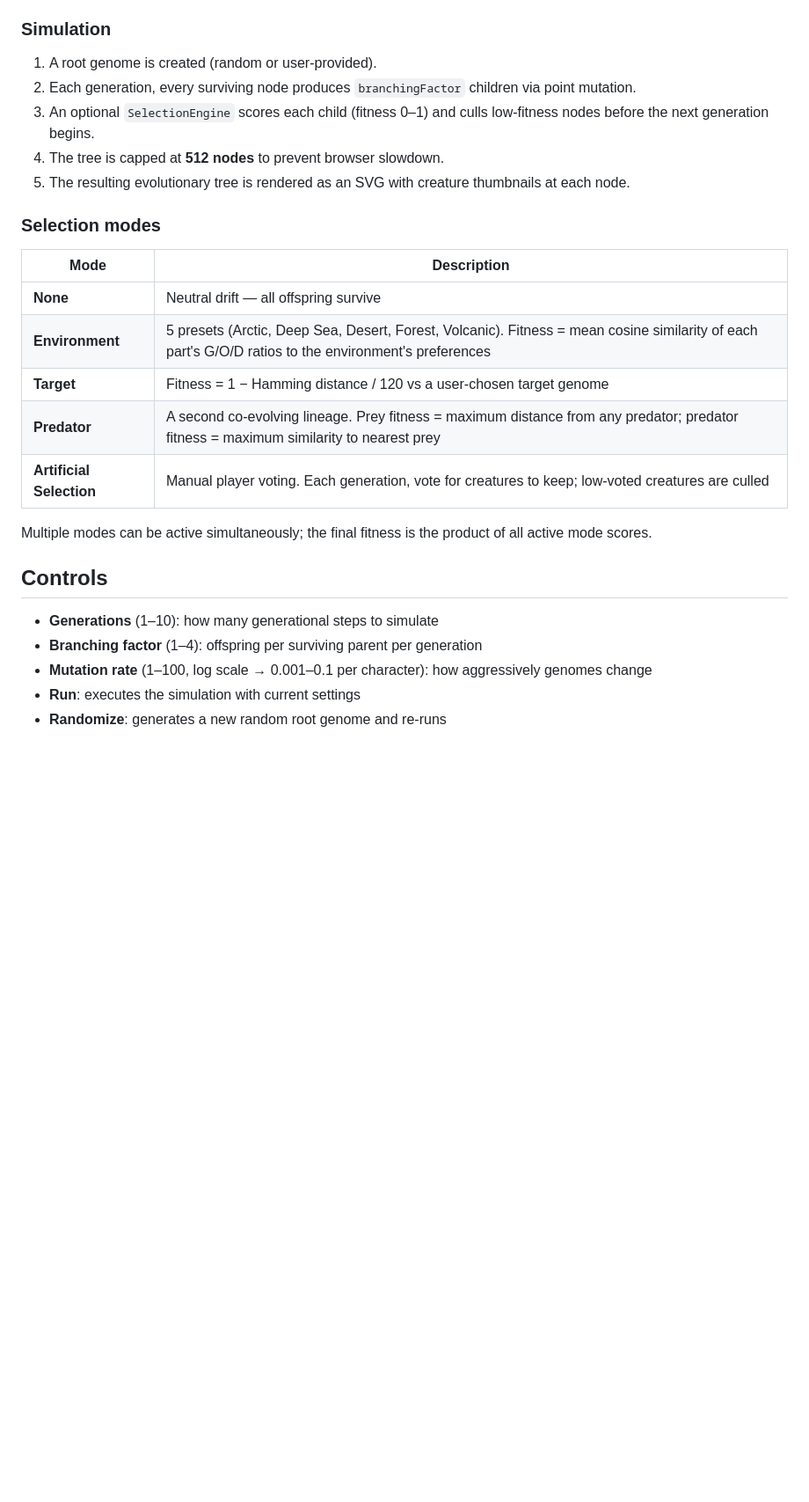
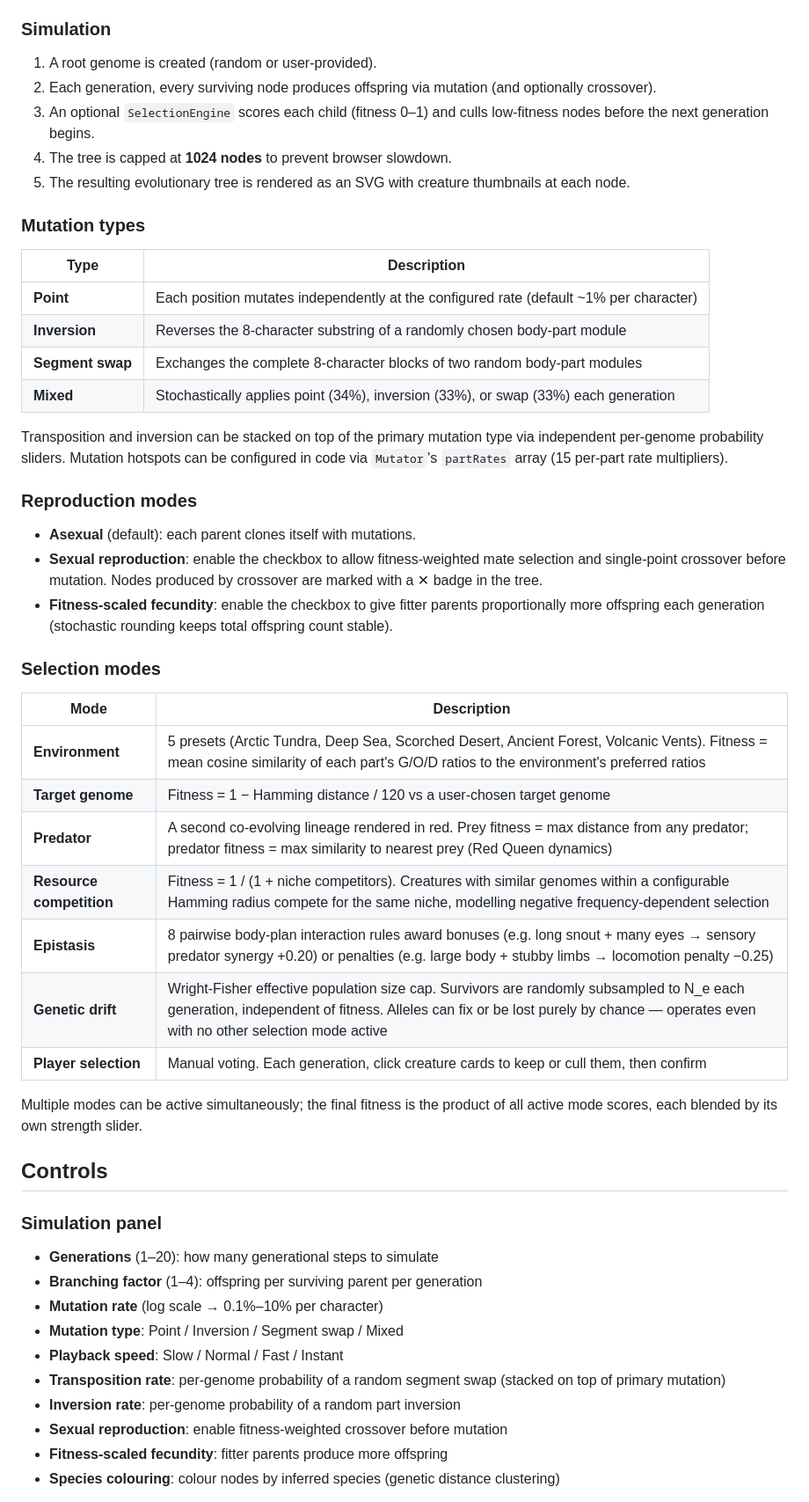
Before and after one commit to OrelMag/Game-of-Evolution, a Markdown page: README.md, the part around one of its changes. Shown at 88% size. Drawn GitHub-style; blank space fills up the shorter version.

```diff
--- a/README.md
+++ b/README.md
@@ -40,28 +40,54 @@ Decoding a part: count G, O, D in its 8 characters → normalise to fractions `g
 ### Simulation
 
 1. A root genome is created (random or user-provided).
-2. Each generation, every surviving node produces `branchingFactor` children via point mutation.
+2. Each generation, every surviving node produces offspring via mutation (and optionally crossover).
 3. An optional `SelectionEngine` scores each child (fitness 0–1) and culls low-fitness nodes before the next generation begins.
-4. The tree is capped at **512 nodes** to prevent browser slowdown.
+4. The tree is capped at **1024 nodes** to prevent browser slowdown.
 5. The resulting evolutionary tree is rendered as an SVG with creature thumbnails at each node.
+
+### Mutation types
+
+| Type | Description |
+|------|-------------|
+| **Point** | Each position mutates independently at the configured rate (default ~1% per character) |
+| **Inversion** | Reverses the 8-character substring of a randomly chosen body-part module |
+| **Segment swap** | Exchanges the complete 8-character blocks of two random body-part modules |
+| **Mixed** | Stochastically applies point (34%), inversion (33%), or swap (33%) each generation |
+
+Transposition and inversion can be stacked on top of the primary mutation type via independent per-genome probability sliders. Mutation hotspots can be configured in code via `Mutator`'s `partRates` array (15 per-part rate multipliers).
+
+### Reproduction modes
+
+- **Asexual** (default): each parent clones itself with mutations.
+- **Sexual reproduction**: enable the checkbox to allow fitness-weighted mate selection and single-point crossover before mutation. Nodes produced by crossover are marked with a ✕ badge in the tree.
+- **Fitness-scaled fecundity**: enable the checkbox to give fitter parents proportionally more offspring each generation (stochastic rounding keeps total offspring count stable).
 
 ### Selection modes
 
 | Mode | Description |
 |------|-------------|
-| **None** | Neutral drift — all offspring survive |
-| **Environment** | 5 presets (Arctic, Deep Sea, Desert, Forest, Volcanic). Fitness = mean cosine similarity of each part's G/O/D ratios to the environment's preferences |
-| **Target** | Fitness = 1 − Hamming distance / 120 vs a user-chosen target genome |
-| **Predator** | A second co-evolving lineage. Prey fitness = maximum distance from any predator; predator fitness = maximum similarity to nearest prey |
-| **Artificial Selection** | Manual player voting. Each generation, vote for creatures to keep; low-voted creatures are culled |
+| **Environment** | 5 presets (Arctic Tundra, Deep Sea, Scorched Desert, Ancient Forest, Volcanic Vents). Fitness = mean cosine similarity of each part's G/O/D ratios to the environment's preferred ratios |
+| **Target genome** | Fitness = 1 − Hamming distance / 120 vs a user-chosen target genome |
+| **Predator** | A second co-evolving lineage rendered in red. Prey fitness = max distance from any predator; predator fitness = max similarity to nearest prey (Red Queen dynamics) |
+| **Resource competition** | Fitness = 1 / (1 + niche competitors). Creatures with similar genomes within a configurable Hamming radius compete for the same niche, modelling negative frequency-dependent selection |
+| **Epistasis** | 8 pairwise body-plan interaction rules award bonuses (e.g. long snout + many eyes → sensory predator synergy +0.20) or penalties (e.g. large body + stubby limbs → locomotion penalty −0.25) |
+| **Genetic drift** | Wright-Fisher effective population size cap. Survivors are randomly subsampled to N_e each generation, independent of fitness. Alleles can fix or be lost purely by chance — operates even with no other selection mode active |
+| **Player selection** | Manual voting. Each generation, click creature cards to keep or cull them, then confirm |
 
-Multiple modes can be active simultaneously; the final fitness is the product of all active mode scores.
+Multiple modes can be active simultaneously; the final fitness is the product of all active mode scores, each blended by its own strength slider.
 
 ## Controls
 
-- **Generations** (1–10): how many generational steps to simulate
+### Simulation panel
+
+- **Generations** (1–20): how many generational steps to simulate
 - **Branching factor** (1–4): offspring per surviving parent per generation
-- **Mutation rate** (1–100, log scale → 0.001–0.1 per character): how aggressively genomes change
-- **Run**: executes the simulation with current settings
-- **Randomize**: generates a new random root genome and re-runs
+- **Mutation rate** (log scale → 0.1%–10% per character)
+- **Mutation type**: Point / Inversion / Segment swap / Mixed
+- **Playback speed**: Slow / Normal / Fast / Instant
+- **Transposition rate**: per-genome probability of a random segment swap (stacked on top of primary mutation)
+- **Inversion rate**: per-genome probability of a random part inversion
+- **Sexual reproduction**: enable fitness-weighted crossover before mutation
+- **Fitness-scaled fecundity**: fitter parents produce more offspring
+- **Species colouring**: colour nodes by inferred species (genetic distance clustering)
 
```
Also changed, not shown: other parts of README.md (+51 -34 lines).
